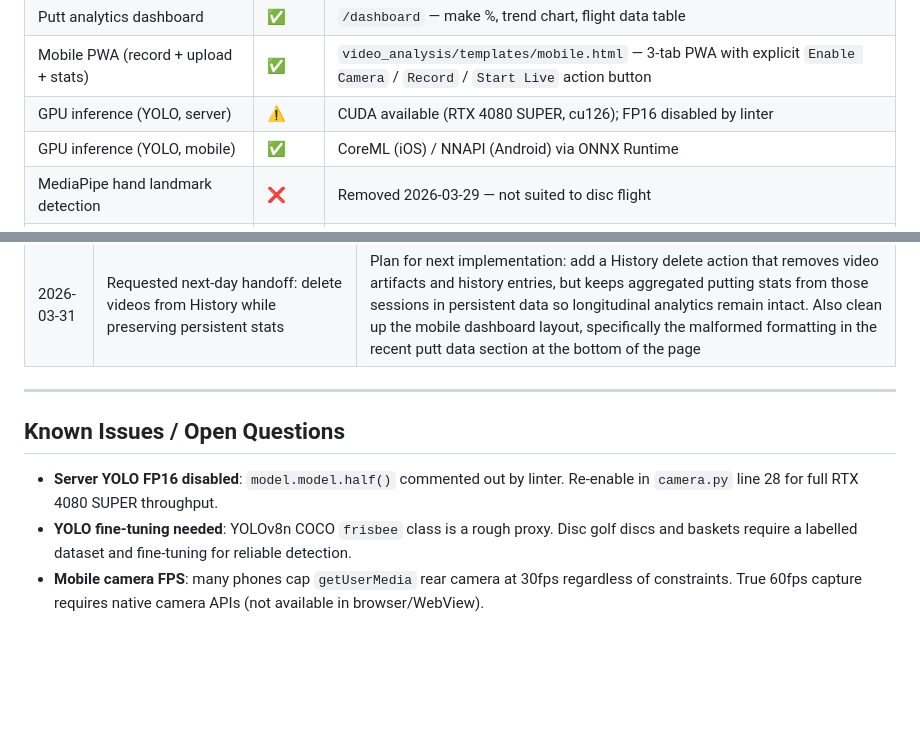
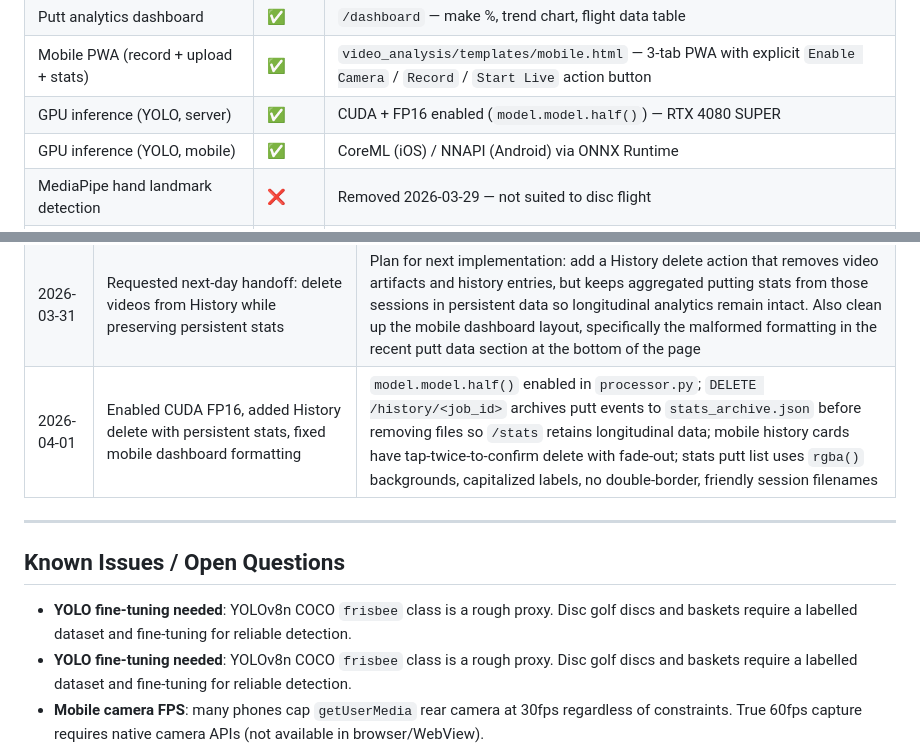
Before and after one commit to rcwaterman/PuttPro, a Markdown page: DEVLOG.md, 2 parts joined by grey strips. GitHub-like rendering; blank space fills up the shorter version.

Commit message:
Update DEVLOG: mark GPU FP16 done, log 2026-04-01 changes, remove resolved known issue
Co-Authored-By: Claude Sonnet 4.6 <noreply@anthropic.com>

```diff
--- a/DEVLOG.md
+++ b/DEVLOG.md
@@ -21,7 +21,7 @@
 | Disc trajectory analysis | ✅ | Track bounding box centers, compute speed/angle, classify made/missed |
 | Putt analytics dashboard | ✅ | `/dashboard` — make %, trend chart, flight data table |
 | Mobile PWA (record + upload + stats) | ✅ | `video_analysis/templates/mobile.html` — 3-tab PWA with explicit `Enable Camera` / `Record` / `Start Live` action button |
-| GPU inference (YOLO, server) | ⚠️ | CUDA available (RTX 4080 SUPER, cu126); FP16 disabled by linter |
+| GPU inference (YOLO, server) | ✅ | CUDA + FP16 enabled (`model.model.half()`) — RTX 4080 SUPER |
 | GPU inference (YOLO, mobile) | ✅ | CoreML (iOS) / NNAPI (Android) via ONNX Runtime |
 | MediaPipe hand landmark detection | ❌ | Removed 2026-03-29 — not suited to disc flight |
 | Token auth (persistent) | ✅ | `.upload_token` survives restarts |
@@ -195,12 +195,13 @@ YOLO runs in `RemoteCamera._process_loop` (background thread) — the upload han
 | 2026-03-31 | Reported UI text encoding issues and depth-map correctness concerns | Repaired corrupted mobile UI glyph strings in `video_analysis/templates/mobile.html`; removed depth fallback paths in `video_analysis/processor.py` so jobs now require successful Hugging Face depth model load + inference (fail-fast on depth errors) |
 | 2026-03-31 | Reported jobs stuck at `Analyzing frames - 0%` and requested clearer in-app processing visibility | Added explicit pipeline stage messages (`pipeline_message`) across backend job lifecycle, extended SSE signature to emit stage-only updates, hardened processor failure paths so jobs flip to `error` instead of stalling at 0%, and added a dedicated pipeline status bar on the mobile uploading/analyzing screen |
 | 2026-03-31 | Requested next-day handoff: delete videos from History while preserving persistent stats | Plan for next implementation: add a History delete action that removes video artifacts and history entries, but keeps aggregated putting stats from those sessions in persistent data so longitudinal analytics remain intact. Also clean up the mobile dashboard layout, specifically the malformed formatting in the recent putt data section at the bottom of the page |
+| 2026-04-01 | Enabled CUDA FP16, added History delete with persistent stats, fixed mobile dashboard formatting | `model.model.half()` enabled in `processor.py`; `DELETE /history/<job_id>` archives putt events to `stats_archive.json` before removing files so `/stats` retains longitudinal data; mobile history cards have tap-twice-to-confirm delete with fade-out; stats putt list uses `rgba()` backgrounds, capitalized labels, no double-border, friendly session filenames |
 
 ---
 
 ## Known Issues / Open Questions
 
-- **Server YOLO FP16 disabled**: `model.model.half()` commented out by linter. Re-enable in `camera.py` line 28 for full RTX 4080 SUPER throughput.
+- **YOLO fine-tuning needed**: YOLOv8n COCO `frisbee` class is a rough proxy. Disc golf discs and baskets require a labelled dataset and fine-tuning for reliable detection.
 - **YOLO fine-tuning needed**: YOLOv8n COCO `frisbee` class is a rough proxy. Disc golf discs and baskets require a labelled dataset and fine-tuning for reliable detection.
 - **Mobile camera FPS**: many phones cap `getUserMedia` rear camera at 30fps regardless of constraints. True 60fps capture requires native camera APIs (not available in browser/WebView).
 - **Single MJPEG consumer**: `frame_event` is a `threading.Event`; only one browser tab gets efficient delivery. Multiple viewers need a broadcast `Condition` variable.
```
